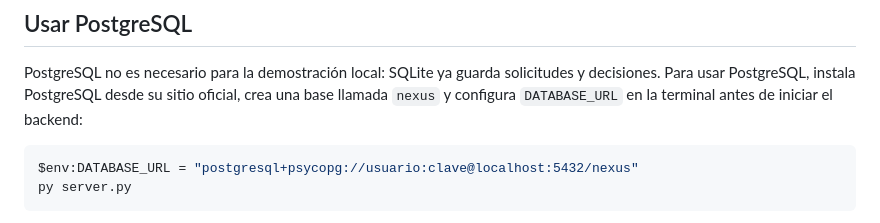
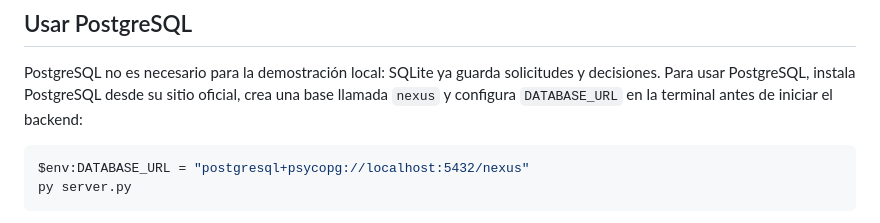
Before and after one commit to miguismu/Nexus-Tech-Market, a Markdown page: README.md, the part around the change. Rendered like a GitHub page.

Commit message:
Remove credentials from database URL documentation
Co-authored-by: Copilot <223556219+Copilot@users.noreply.github.com>

````diff
--- a/README.md
+++ b/README.md
@@ -46,7 +46,7 @@ La comprobación local de la API está en `http://127.0.0.1:5000/api/health` (so
 PostgreSQL no es necesario para la demostración local: SQLite ya guarda solicitudes y decisiones. Para usar PostgreSQL, instala PostgreSQL desde su sitio oficial, crea una base llamada `nexus` y configura `DATABASE_URL` en la terminal antes de iniciar el backend:
 
 ```powershell
-$env:DATABASE_URL = "postgresql+psycopg://usuario:clave@localhost:5432/nexus"
+$env:DATABASE_URL = "postgresql+psycopg://localhost:5432/nexus"
 py server.py
 ```
 
````
